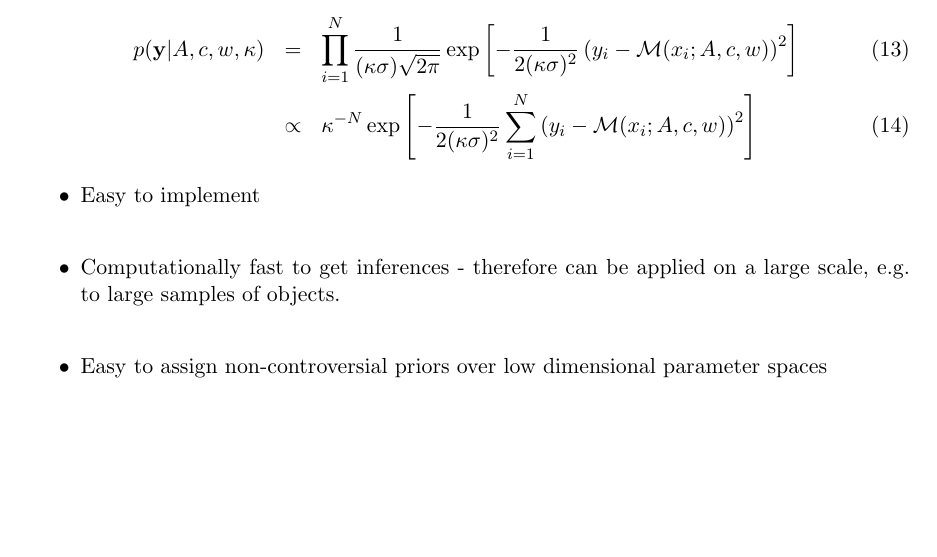
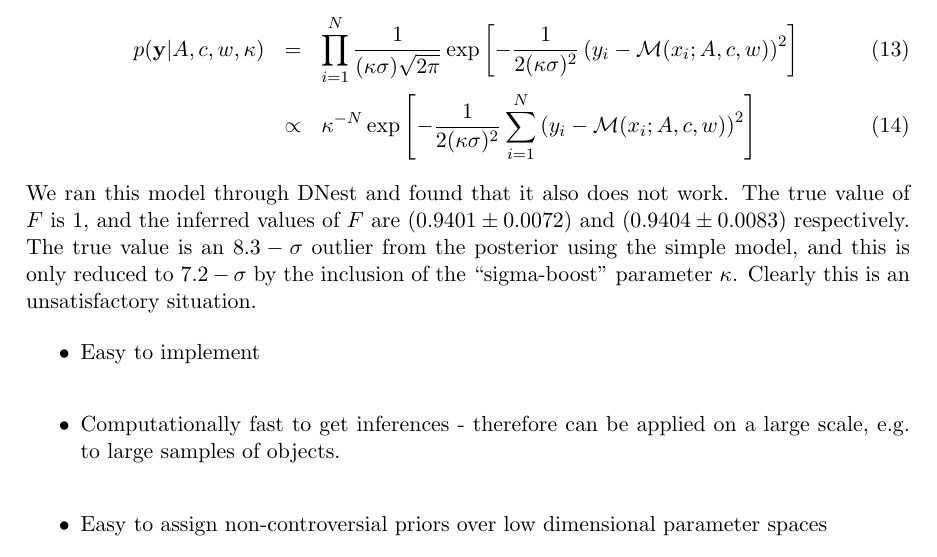
Before and after one commit to eggplantbren/SimpleModels, a LaTeX paper (ms.tex): part of page 7 of 11 before the commit and part of page 7 of 12 after it, cut so that both start at the same text, the shorter picture padded with empty space. Compiled offline with pdfLaTeX.

Commit message:
Results from fit

```diff
--- a/ms.tex
+++ b/ms.tex
@@ -251,7 +251,13 @@ p(\yy|A, c, w, \kappa) &=& \prod_{i=1}^N
 \right] \\
 &\propto& \kappa^{-N}\exp\left[-\frac{1}{2(\kappa\sigma)^2}\sum_{i=1}^N\left(y_i - \mathcal{M}(x_i; A, c, w)\right)^2\right]
 \end{eqnarray}
-
+We ran this model through DNest and found that it also does not work. The
+true value of $F$ is 1, and the inferred values of $F$ are
+$(0.9401 \pm 0.0072)$ and $(0.9404 \pm 0.0083)$
+respectively. The true value is an $8.3-\sigma$ outlier from the posterior
+using the simple model, and this is only reduced to $7.2-\sigma$ by the
+inclusion of the ``sigma-boost'' parameter $\kappa$. Clearly this is an
+unsatisfactory situation.
 
 \begin{itemize}
 \item Easy to implement \\
```
